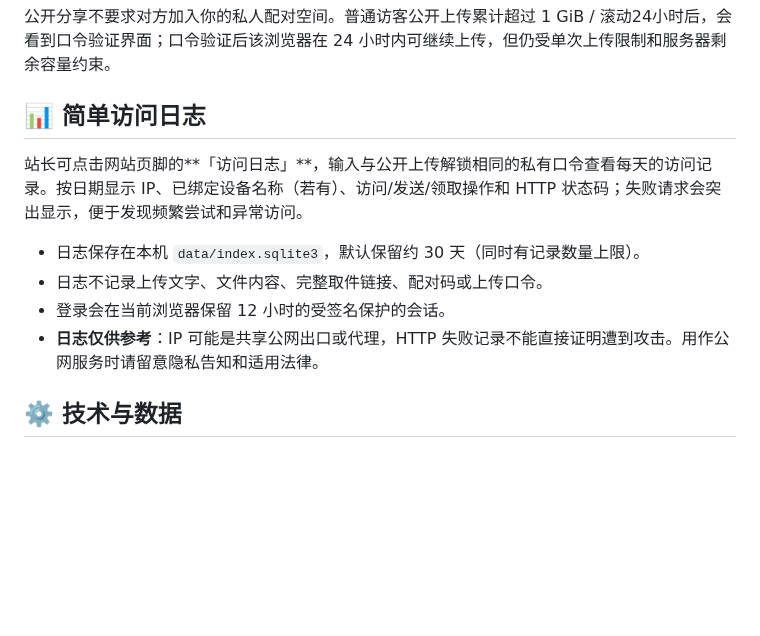
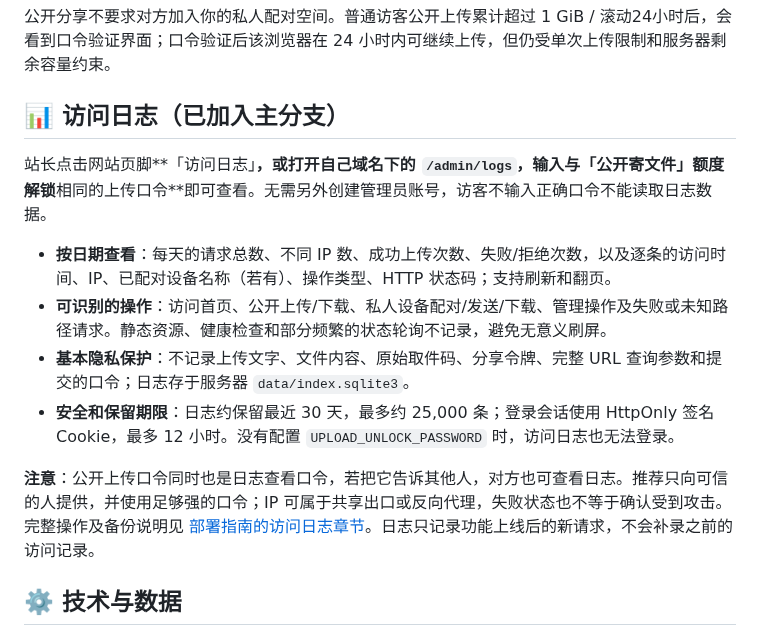
Before and after one commit to xiaohouzidoudou/hamoki-transfer, a Markdown page: README.md, the part around the change. Rendered like a GitHub page; blank space fills up the shorter version.

Commit message:
docs: update README with live audit-log usage, permissions and limitations

```diff
--- a/README.md
+++ b/README.md
@@ -84,14 +84,16 @@ GUEST_DAILY_MB=1024
 
 公开分享不要求对方加入你的私人配对空间。普通访客公开上传累计超过 1 GiB / 滚动24小时后，会看到口令验证界面；口令验证后该浏览器在 24 小时内可继续上传，但仍受单次上传限制和服务器剩余容量约束。
 
-## 📊 简单访问日志
+## 📊 访问日志（已加入主分支）
 
-站长可点击网站页脚的**「访问日志」**，输入与公开上传解锁相同的私有口令查看每天的访问记录。按日期显示 IP、已绑定设备名称（若有）、访问/发送/领取操作和 HTTP 状态码；失败请求会突出显示，便于发现频繁尝试和异常访问。
+站长点击网站页脚**「访问日志」**，或打开自己域名下的 `/admin/logs`，输入与「公开寄文件」额度解锁**相同的上传口令**即可查看。无需另外创建管理员账号，访客不输入正确口令不能读取日志数据。
 
-- 日志保存在本机 `data/index.sqlite3`，默认保留约 30 天（同时有记录数量上限）。
-- 日志不记录上传文字、文件内容、完整取件链接、配对码或上传口令。
-- 登录会在当前浏览器保留 12 小时的受签名保护的会话。
-- **日志仅供参考**：IP 可能是共享公网出口或代理，HTTP 失败记录不能直接证明遭到攻击。用作公网服务时请留意隐私告知和适用法律。
+- **按日期查看**：每天的请求总数、不同 IP 数、成功上传次数、失败/拒绝次数，以及逐条的访问时间、IP、已配对设备名称（若有）、操作类型、HTTP 状态码；支持刷新和翻页。
+- **可识别的操作**：访问首页、公开上传/下载、私人设备配对/发送/下载、管理操作及失败或未知路径请求。静态资源、健康检查和部分频繁的状态轮询不记录，避免无意义刷屏。
+- **基本隐私保护**：不记录上传文字、文件内容、原始取件码、分享令牌、完整 URL 查询参数和提交的口令；日志存于服务器 `data/index.sqlite3`。
+- **安全和保留期限**：日志约保留最近 30 天，最多约 25,000 条；登录会话使用 HttpOnly 签名 Cookie，最多 12 小时。没有配置 `UPLOAD_UNLOCK_PASSWORD` 时，访问日志也无法登录。
+
+**注意**：公开上传口令同时也是日志查看口令，若把它告诉其他人，对方也可查看日志。推荐只向可信的人提供，并使用足够强的口令；IP 可属于共享出口或反向代理，失败状态也不等于确认受到攻击。完整操作及备份说明见 [部署指南的访问日志章节](docs/DEPLOYMENT.md#访问日志与保护)。日志只记录功能上线后的新请求，不会补录之前的访问记录。
 
 ## ⚙️ 技术与数据
 
```
